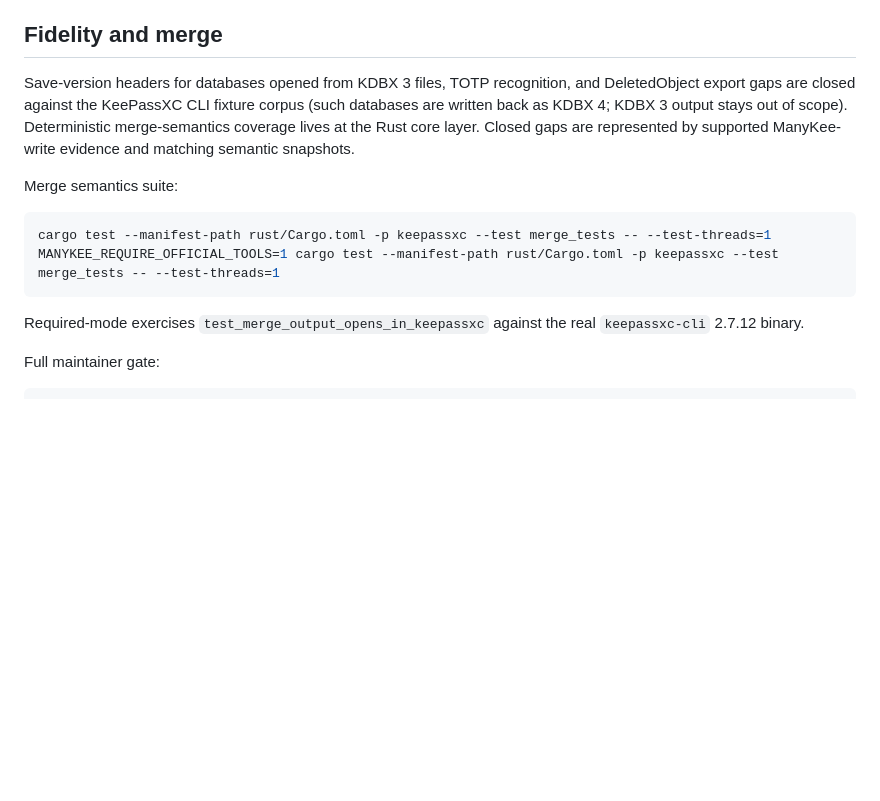
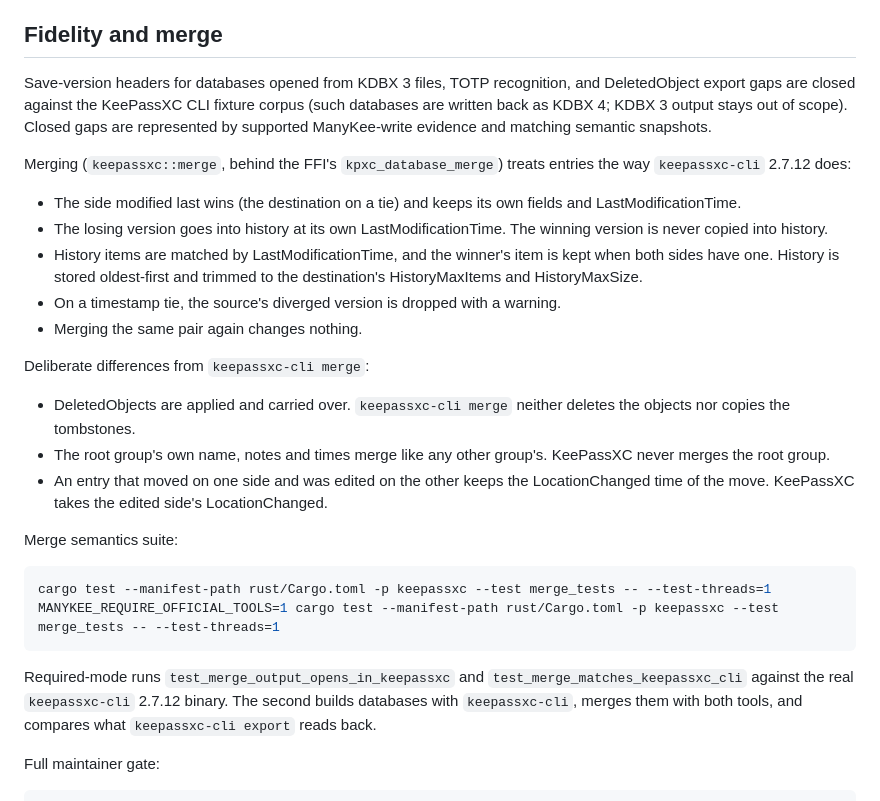
Before and after one commit to ManyMath/ManyKee, a Markdown page: docs/official-tool-compatibility.md, the part around the change. GitHub-like rendering; blank space fills up the shorter version.

Commit message:
docs(compat): state the merge rules and where they differ from KeePassXC

````diff
--- a/docs/official-tool-compatibility.md
+++ b/docs/official-tool-compatibility.md
@@ -90,7 +90,21 @@ Scope boundaries:
 
 ## Fidelity and merge
 
-Save-version headers for databases opened from KDBX 3 files, TOTP recognition, and DeletedObject export gaps are closed against the KeePassXC CLI fixture corpus (such databases are written back as KDBX 4; KDBX 3 output stays out of scope). Deterministic merge-semantics coverage lives at the Rust core layer. Closed gaps are represented by supported ManyKee-write evidence and matching semantic snapshots.
+Save-version headers for databases opened from KDBX 3 files, TOTP recognition, and DeletedObject export gaps are closed against the KeePassXC CLI fixture corpus (such databases are written back as KDBX 4; KDBX 3 output stays out of scope). Closed gaps are represented by supported ManyKee-write evidence and matching semantic snapshots.
+
+Merging (`keepassxc::merge`, behind the FFI's `kpxc_database_merge`) treats entries the way `keepassxc-cli` 2.7.12 does:
+
+- The side modified last wins (the destination on a tie) and keeps its own fields and LastModificationTime.
+- The losing version goes into history at its own LastModificationTime. The winning version is never copied into history.
+- History items are matched by LastModificationTime, and the winner's item is kept when both sides have one. History is stored oldest-first and trimmed to the destination's HistoryMaxItems and HistoryMaxSize.
+- On a timestamp tie, the source's diverged version is dropped with a warning.
+- Merging the same pair again changes nothing.
+
+Deliberate differences from `keepassxc-cli merge`:
+
+- DeletedObjects are applied and carried over. `keepassxc-cli merge` neither deletes the objects nor copies the tombstones.
+- The root group's own name, notes and times merge like any other group's. KeePassXC never merges the root group.
+- An entry that moved on one side and was edited on the other keeps the LocationChanged time of the move. KeePassXC takes the edited side's LocationChanged.
 
 Merge semantics suite:
 
@@ -99,7 +113,7 @@ cargo test --manifest-path rust/Cargo.toml -p keepassxc --test merge_tests -- --
 MANYKEE_REQUIRE_OFFICIAL_TOOLS=1 cargo test --manifest-path rust/Cargo.toml -p keepassxc --test merge_tests -- --test-threads=1
 ```
 
-Required-mode exercises `test_merge_output_opens_in_keepassxc` against the real `keepassxc-cli` 2.7.12 binary.
+Required-mode runs `test_merge_output_opens_in_keepassxc` and `test_merge_matches_keepassxc_cli` against the real `keepassxc-cli` 2.7.12 binary. The second builds databases with `keepassxc-cli`, merges them with both tools, and compares what `keepassxc-cli export` reads back.
 
 Full maintainer gate:
 
````
